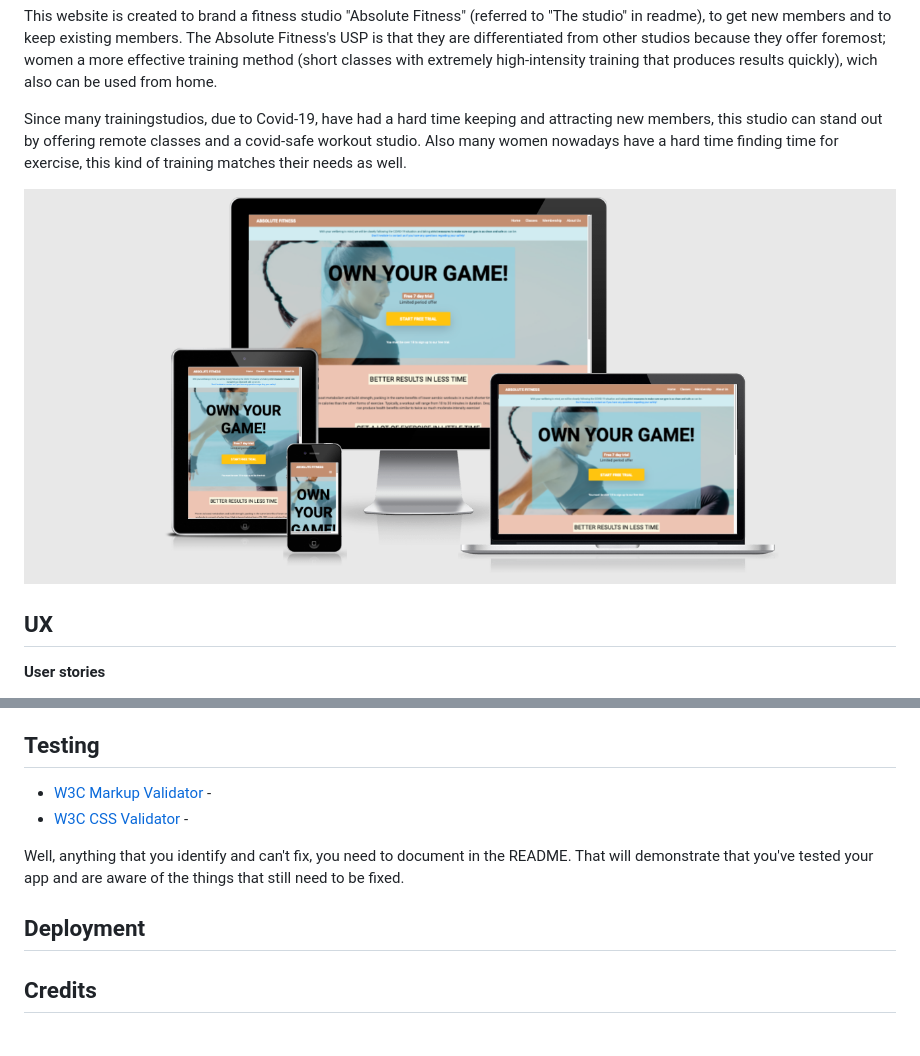
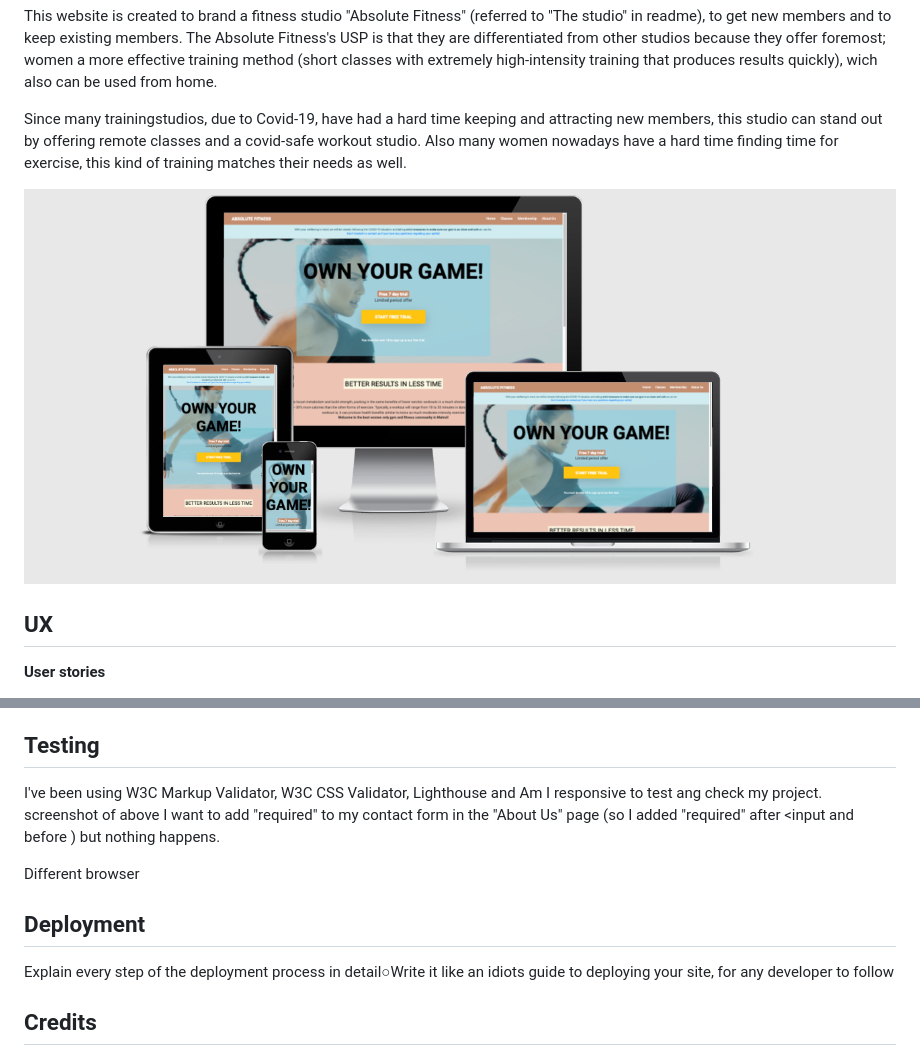
Before and after one commit to jennymalmoe/AbsoluteFitness, a Markdown page: README.md, 2 parts joined by grey strips. Drawn GitHub-style; pictures changed too: assets/images/mock_up.png (deleted), assets/images/mockup.png (added).

Commit message:
added text in readme

```diff
--- a/README.md
+++ b/README.md
@@ -9,7 +9,7 @@ This website is created to brand a fitness studio "Absolute Fitness" (referred t
 Since many trainingstudios, due to Covid-19, have had a hard time keeping and attracting new members, this studio can stand out by offering remote classes and a covid-safe workout studio.
 Also many women nowadays have a hard time finding time for exercise, this kind of training matches their needs as well.
 
-![site on different devices](assets/images/mock_up.png)
+![site on different devices](assets/images/mockup.png)
 
 ## **UX**
 
@@ -149,13 +149,14 @@ Possibility to by membership online, to watch video samples of some of the class
 
 ## **Testing**
 
-* [W3C Markup Validator](https://validator.w3.org/) -
-* [W3C CSS Validator](https://validator.w3.org/) -
+I've been using W3C Markup Validator, W3C CSS Validator, Lighthouse and Am I responsive to test ang check my project.
+screenshot of above
+I want to add "required" to my contact form in the "About Us" page (so I added "required" after <input and before <type>) but nothing happens.
 
-Well, anything that you identify and can't fix, you need to document in the README. That will demonstrate that you've tested your app and are aware of the things that still need to be fixed.
-
+Different browser
 
 ## **Deployment**
+Explain every step of the deployment process in detail○Write it like an idiots guide to deploying your site, for any developer to follow
 
 ## **Credits**
 
```
Also changed, not shown: 1 other file.
